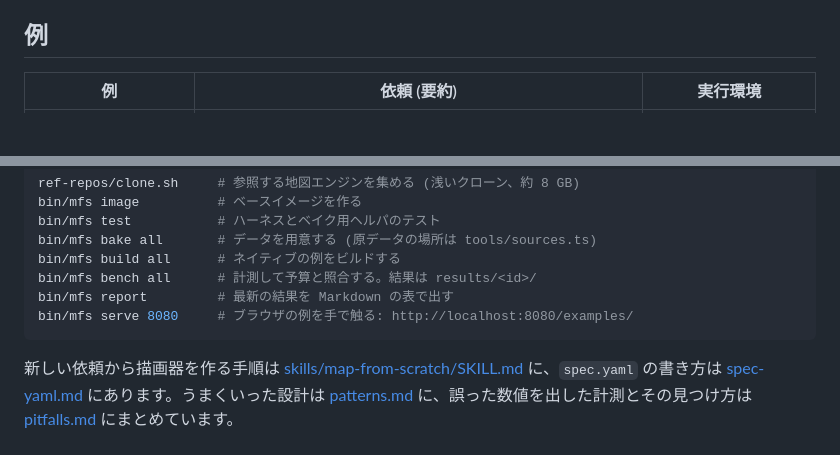
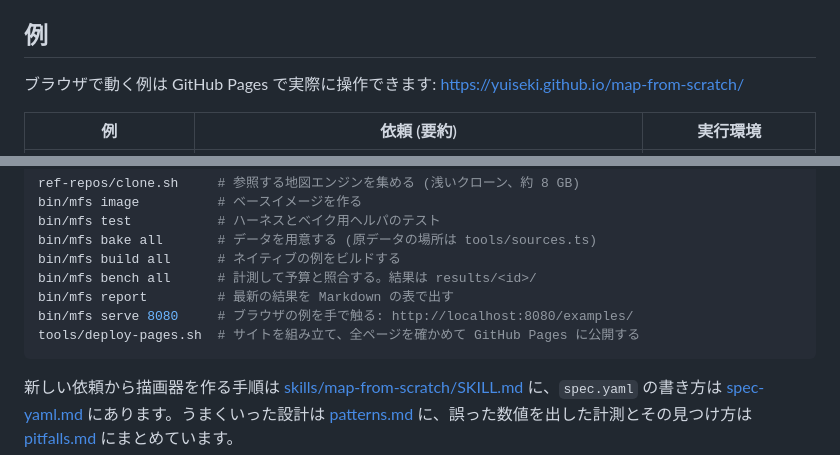
Before and after one commit to yocito/map-from-scratch, a Markdown page: README.md, 2 parts joined by grey strips. GitHub-like rendering; blank space fills up the shorter version.

Commit message:
README: link the GitHub Pages site; deploy script accepts Pages already enabled
Claude-Session: https://claude.ai/code/session_01Skh6JNABEyUxxYSgB9qbBV

````diff
--- a/README.md
+++ b/README.md
@@ -11,6 +11,8 @@
 - 描画器を作るたびに、`ref-repos/` に集めた古今東西の地図エンジン (MapLibre、Cesium、deck.gl、OpenLayers、QGIS、Mapnik、Organic Maps など 47) の解き方を読んで参考にする。
 
 ## 例
+
+ブラウザで動く例は GitHub Pages で実際に操作できます: https://yuiseki.github.io/map-from-scratch/
 
 | 例 | 依頼 (要約) | 実行環境 |
 | --- | --- | --- |
@@ -74,6 +76,7 @@ bin/mfs build all      # ネイティブの例をビルドする
 bin/mfs bench all      # 計測して予算と照合する。結果は results/<id>/
 bin/mfs report         # 最新の結果を Markdown の表で出す
 bin/mfs serve 8080     # ブラウザの例を手で触る: http://localhost:8080/examples/
+tools/deploy-pages.sh  # サイトを組み立て、全ページを確かめて GitHub Pages に公開する
 ```
 
 新しい依頼から描画器を作る手順は [skills/map-from-scratch/SKILL.md](skills/map-from-scratch/SKILL.md) に、`spec.yaml` の書き方は [spec-yaml.md](skills/map-from-scratch/references/spec-yaml.md) にあります。うまくいった設計は [patterns.md](skills/map-from-scratch/references/patterns.md) に、誤った数値を出した計測とその見つけ方は [pitfalls.md](skills/map-from-scratch/references/pitfalls.md) にまとめています。
````
